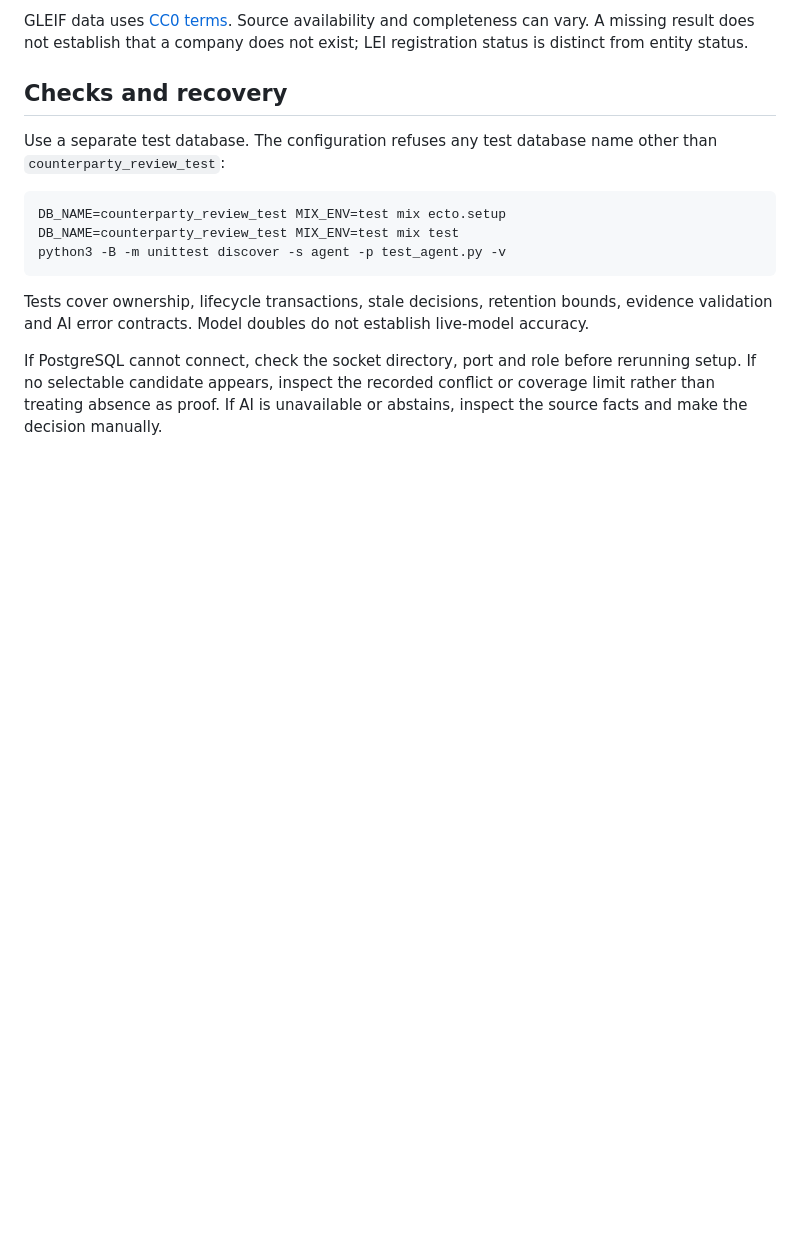
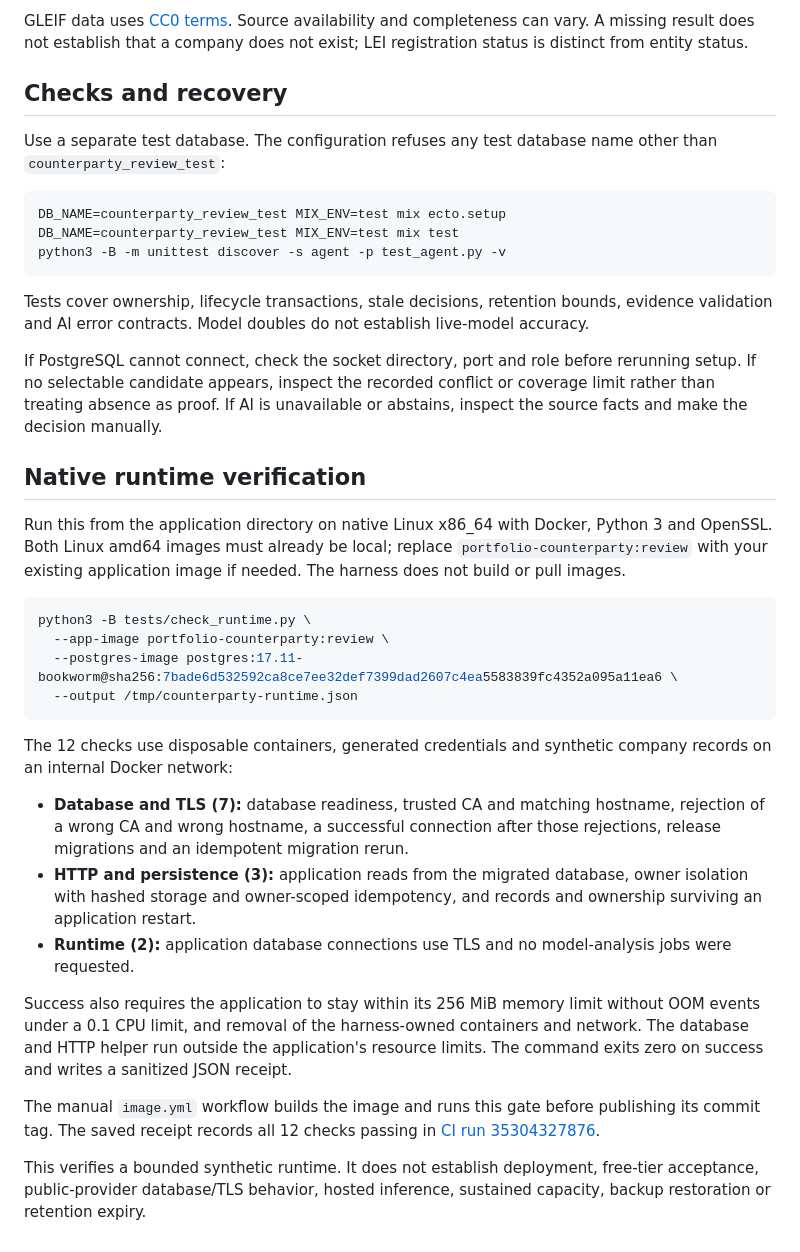
Before and after one commit to prateekmulye/counterparty-review, a Markdown page: README.md, the part around the change. Drawn GitHub-style; blank space fills up the shorter version.

Commit message:
Document native runtime verification and proof limits

````diff
--- a/README.md
+++ b/README.md
@@ -101,3 +101,26 @@ python3 -B -m unittest discover -s agent -p test_agent.py -v
 Tests cover ownership, lifecycle transactions, stale decisions, retention bounds, evidence validation and AI error contracts. Model doubles do not establish live-model accuracy.
 
 If PostgreSQL cannot connect, check the socket directory, port and role before rerunning setup. If no selectable candidate appears, inspect the recorded conflict or coverage limit rather than treating absence as proof. If AI is unavailable or abstains, inspect the source facts and make the decision manually.
+
+## Native runtime verification
+
+Run this from the application directory on native Linux x86_64 with Docker, Python 3 and OpenSSL. Both Linux amd64 images must already be local; replace `portfolio-counterparty:review` with your existing application image if needed. The harness does not build or pull images.
+
+```sh
+python3 -B tests/check_runtime.py \
+  --app-image portfolio-counterparty:review \
+  --postgres-image postgres:17.11-bookworm@sha256:7bade6d532592ca8ce7ee32def7399dad2607c4ea5583839fc4352a095a11ea6 \
+  --output /tmp/counterparty-runtime.json
+```
+
+The 12 checks use disposable containers, generated credentials and synthetic company records on an internal Docker network:
+
+- **Database and TLS (7):** database readiness, trusted CA and matching hostname, rejection of a wrong CA and wrong hostname, a successful connection after those rejections, release migrations and an idempotent migration rerun.
+- **HTTP and persistence (3):** application reads from the migrated database, owner isolation with hashed storage and owner-scoped idempotency, and records and ownership surviving an application restart.
+- **Runtime (2):** application database connections use TLS and no model-analysis jobs were requested.
+
+Success also requires the application to stay within its 256 MiB memory limit without OOM events under a 0.1 CPU limit, and removal of the harness-owned containers and network. The database and HTTP helper run outside the application's resource limits. The command exits zero on success and writes a sanitized JSON receipt.
+
+The manual `image.yml` workflow builds the image and runs this gate before publishing its commit tag. The saved receipt records all 12 checks passing in [CI run 35304327876](https://github.com/prateekmulye/counterparty-review/actions/runs/35304327876).
+
+This verifies a bounded synthetic runtime. It does not establish deployment, free-tier acceptance, public-provider database/TLS behavior, hosted inference, sustained capacity, backup restoration or retention expiry.
````
